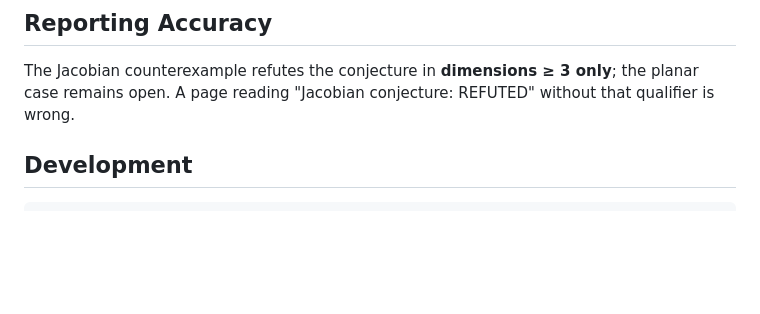
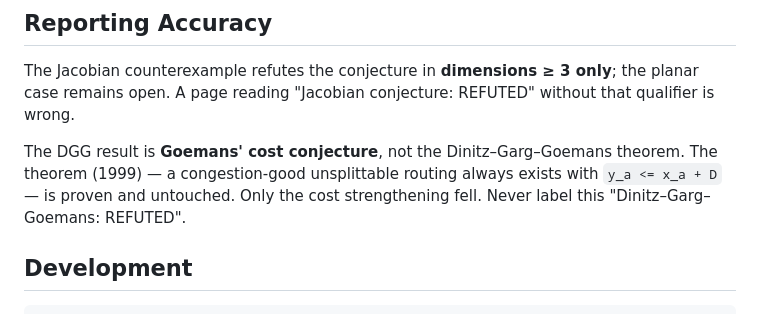
Before and after one commit to mdevisser/calculator, a Markdown page: CLAUDE.md, the part around the change. GitHub-like rendering; blank space fills up the shorter version.

Commit message:
docs: name the DGG result correctly as Goemans' cost conjecture
The Dinitz-Garg-Goemans theorem (1999) is proven and was not disproved:
given a feasible fractional flow, a congestion-good unsplittable routing
always exists with y_a <= x_a + D. What fell in 2026 is Goemans' cost
strengthening, which asks for that routing to also cost no more.

Also records that the congestion bound is per-arc and relative to the
fractional flow itself, not a flat budget -- the spec's earlier mockup
showed a fixed number, which would have produced a wrong verifier.

````diff
--- a/CLAUDE.md
+++ b/CLAUDE.md
@@ -114,6 +114,11 @@ The Jacobian counterexample refutes the conjecture in **dimensions ≥ 3 only**;
 planar case remains open. A page reading "Jacobian conjecture: REFUTED" without that
 qualifier is wrong.
 
+The DGG result is **Goemans' cost conjecture**, not the Dinitz–Garg–Goemans theorem.
+The theorem (1999) — a congestion-good unsplittable routing always exists with
+`y_a <= x_a + D` — is proven and untouched. Only the cost strengthening fell. Never
+label this "Dinitz–Garg–Goemans: REFUTED".
+
 ## Development
 
 ```bash
````
Also changed, not shown: 1 other file.
